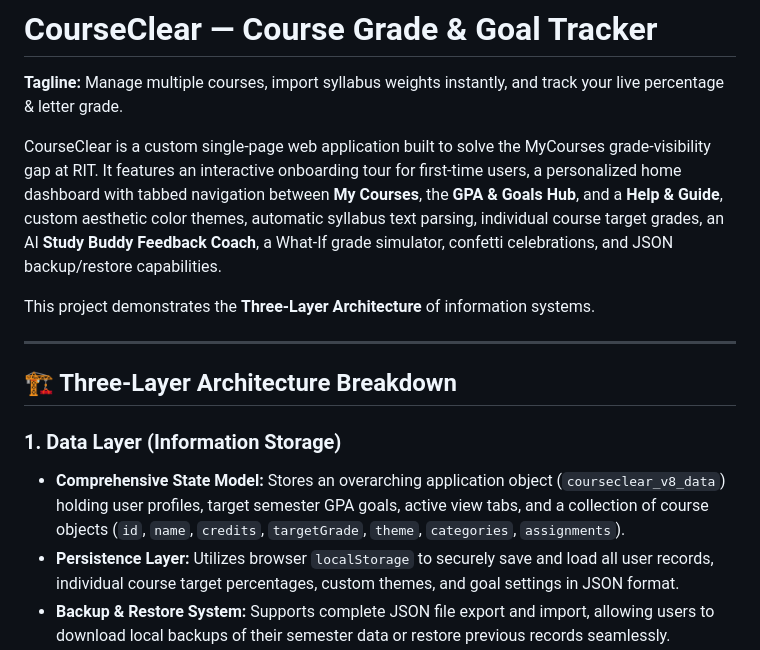
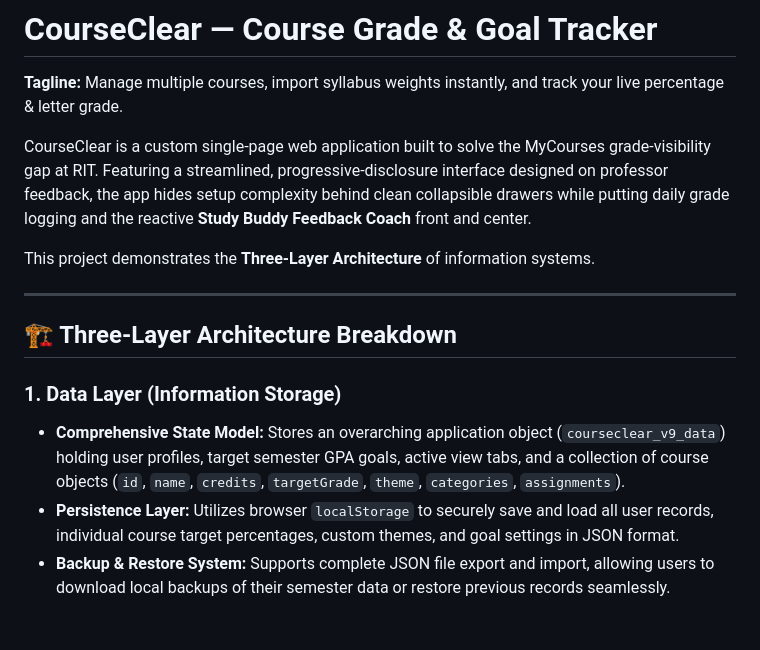
Before and after one commit to OliviaFric13/mgis130-app2, a Markdown page: README.md, the part around one of its changes. Rendered like a GitHub page; blank space fills up the shorter version.

```diff
--- a/README.md
+++ b/README.md
@@ -2,7 +2,7 @@
 
 **Tagline:** Manage multiple courses, import syllabus weights instantly, and track your live percentage & letter grade.
 
-CourseClear is a custom single-page web application built to solve the MyCourses grade-visibility gap at RIT. It features an interactive onboarding tour for first-time users, a personalized home dashboard with tabbed navigation between **My Courses**, the **GPA & Goals Hub**, and a **Help & Guide**, custom aesthetic color themes, automatic syllabus text parsing, individual course target grades, an AI **Study Buddy Feedback Coach**, a What-If grade simulator, confetti celebrations, and JSON backup/restore capabilities.
+CourseClear is a custom single-page web application built to solve the MyCourses grade-visibility gap at RIT. Featuring a streamlined, progressive-disclosure interface designed on professor feedback, the app hides setup complexity behind clean collapsible drawers while putting daily grade logging and the reactive **Study Buddy Feedback Coach** front and center.
 
 This project demonstrates the **Three-Layer Architecture** of information systems.
 
@@ -11,7 +11,7 @@ This project demonstrates the **Three-Layer Architecture** of information system
 ## 🏗️ Three-Layer Architecture Breakdown
 
 ### 1. Data Layer (Information Storage)
-* **Comprehensive State Model:** Stores an overarching application object (`courseclear_v8_data`) holding user profiles, target semester GPA goals, active view tabs, and a collection of course objects (`id`, `name`, `credits`, `targetGrade`, `theme`, `categories`, `assignments`).
+* **Comprehensive State Model:** Stores an overarching application object (`courseclear_v9_data`) holding user profiles, target semester GPA goals, active view tabs, and a collection of course objects (`id`, `name`, `credits`, `targetGrade`, `theme`, `categories`, `assignments`).
 * **Persistence Layer:** Utilizes browser `localStorage` to securely save and load all user records, individual course target percentages, custom themes, and goal settings in JSON format.
 * **Backup & Restore System:** Supports complete JSON file export and import, allowing users to download local backups of their semester data or restore previous records seamlessly.
 
```
Also changed, not shown: other parts of README.md (+7 -12 lines).
